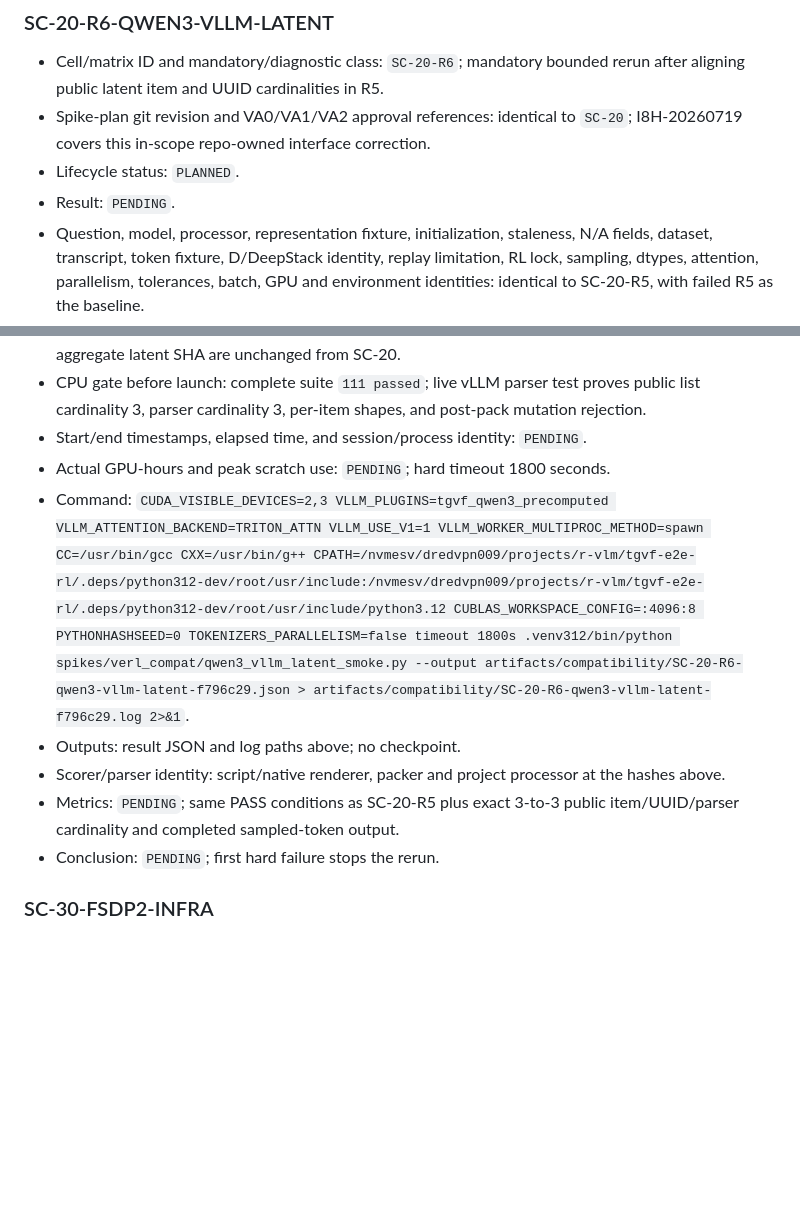
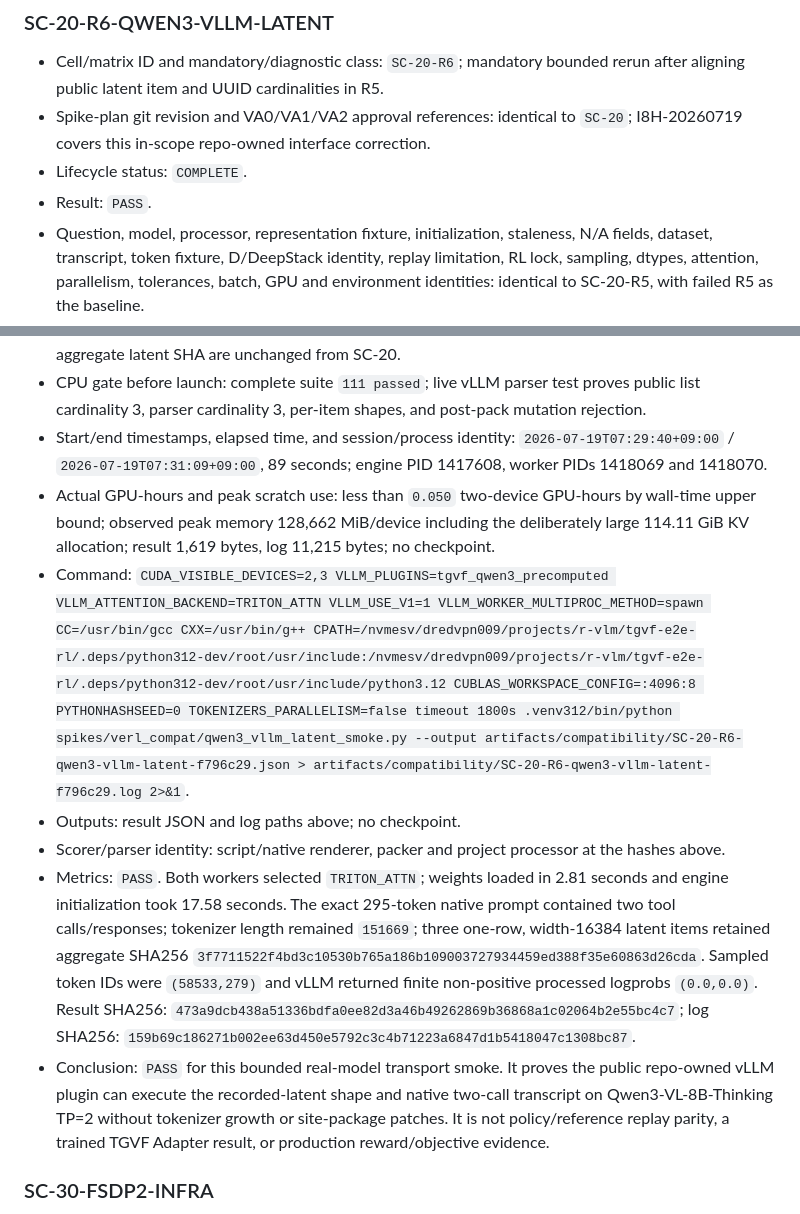
Before and after one commit to Miocio-nora/TGVF-E2E-RL, a Markdown page: docs/EXPERIMENT_LEDGER.md, 2 parts joined by grey strips. GitHub-like rendering; blank space fills up the shorter version.

Commit message:
docs: record qwen3 latent smoke pass

```diff
--- a/docs/EXPERIMENT_LEDGER.md
+++ b/docs/EXPERIMENT_LEDGER.md
@@ -389,8 +389,8 @@ authorize production training. Only physical GPUs 2 and 3 may be exposed.
   rerun after aligning public latent item and UUID cardinalities in R5.
 - Spike-plan git revision and VA0/VA1/VA2 approval references: identical to
   `SC-20`; I8H-20260719 covers this in-scope repo-owned interface correction.
-- Lifecycle status: `PLANNED`.
-- Result: `PENDING`.
+- Lifecycle status: `COMPLETE`.
+- Result: `PASS`.
 - Question, model, processor, representation fixture, initialization,
   staleness, N/A fields, dataset, transcript, token fixture, D/DeepStack
   identity, replay limitation, RL lock, sampling, dtypes, attention,
@@ -416,15 +416,32 @@ authorize production training. Only physical GPUs 2 and 3 may be exposed.
 - CPU gate before launch: complete suite `111 passed`; live vLLM parser test
   proves public list cardinality 3, parser cardinality 3, per-item shapes, and
   post-pack mutation rejection.
-- Start/end timestamps, elapsed time, and session/process identity: `PENDING`.
-- Actual GPU-hours and peak scratch use: `PENDING`; hard timeout 1800 seconds.
+- Start/end timestamps, elapsed time, and session/process identity:
+  `2026-07-19T07:29:40+09:00` / `2026-07-19T07:31:09+09:00`, 89 seconds;
+  engine PID 1417608, worker PIDs 1418069 and 1418070.
+- Actual GPU-hours and peak scratch use: less than `0.050` two-device GPU-hours
+  by wall-time upper bound; observed peak memory 128,662 MiB/device including
+  the deliberately large 114.11 GiB KV allocation; result 1,619 bytes, log
+  11,215 bytes; no checkpoint.
 - Command: `CUDA_VISIBLE_DEVICES=2,3 VLLM_PLUGINS=tgvf_qwen3_precomputed VLLM_ATTENTION_BACKEND=TRITON_ATTN VLLM_USE_V1=1 VLLM_WORKER_MULTIPROC_METHOD=spawn CC=/usr/bin/gcc CXX=/usr/bin/g++ CPATH=/nvmesv/dredvpn009/projects/r-vlm/tgvf-e2e-rl/.deps/python312-dev/root/usr/include:/nvmesv/dredvpn009/projects/r-vlm/tgvf-e2e-rl/.deps/python312-dev/root/usr/include/python3.12 CUBLAS_WORKSPACE_CONFIG=:4096:8 PYTHONHASHSEED=0 TOKENIZERS_PARALLELISM=false timeout 1800s .venv312/bin/python spikes/verl_compat/qwen3_vllm_latent_smoke.py --output artifacts/compatibility/SC-20-R6-qwen3-vllm-latent-f796c29.json > artifacts/compatibility/SC-20-R6-qwen3-vllm-latent-f796c29.log 2>&1`.
 - Outputs: result JSON and log paths above; no checkpoint.
 - Scorer/parser identity: script/native renderer, packer and project processor
   at the hashes above.
-- Metrics: `PENDING`; same PASS conditions as SC-20-R5 plus exact 3-to-3 public
-  item/UUID/parser cardinality and completed sampled-token output.
-- Conclusion: `PENDING`; first hard failure stops the rerun.
+- Metrics: `PASS`. Both workers selected `TRITON_ATTN`; weights loaded in 2.81
+  seconds and engine initialization took 17.58 seconds. The exact 295-token
+  native prompt contained two tool calls/responses; tokenizer length remained
+  `151669`; three one-row, width-16384 latent items retained aggregate SHA256
+  `3f7711522f4bd3c10530b765a186b109003727934459ed388f35e60863d26cda`.
+  Sampled token IDs were `(58533,279)` and vLLM returned finite non-positive
+  processed logprobs `(0.0,0.0)`. Result SHA256:
+  `473a9dcb438a51336bdfa0ee82d3a46b49262869b36868a1c02064b2e55bc4c7`;
+  log SHA256:
+  `159b69c186271b002ee63d450e5792c3c4b71223a6847d1b5418047c1308bc87`.
+- Conclusion: `PASS` for this bounded real-model transport smoke. It proves the
+  public repo-owned vLLM plugin can execute the recorded-latent shape and native
+  two-call transcript on Qwen3-VL-8B-Thinking TP=2 without tokenizer growth or
+  site-package patches. It is not policy/reference replay parity, a trained
+  TGVF Adapter result, or production reward/objective evidence.
 
 ### SC-30-FSDP2-INFRA
 
```
